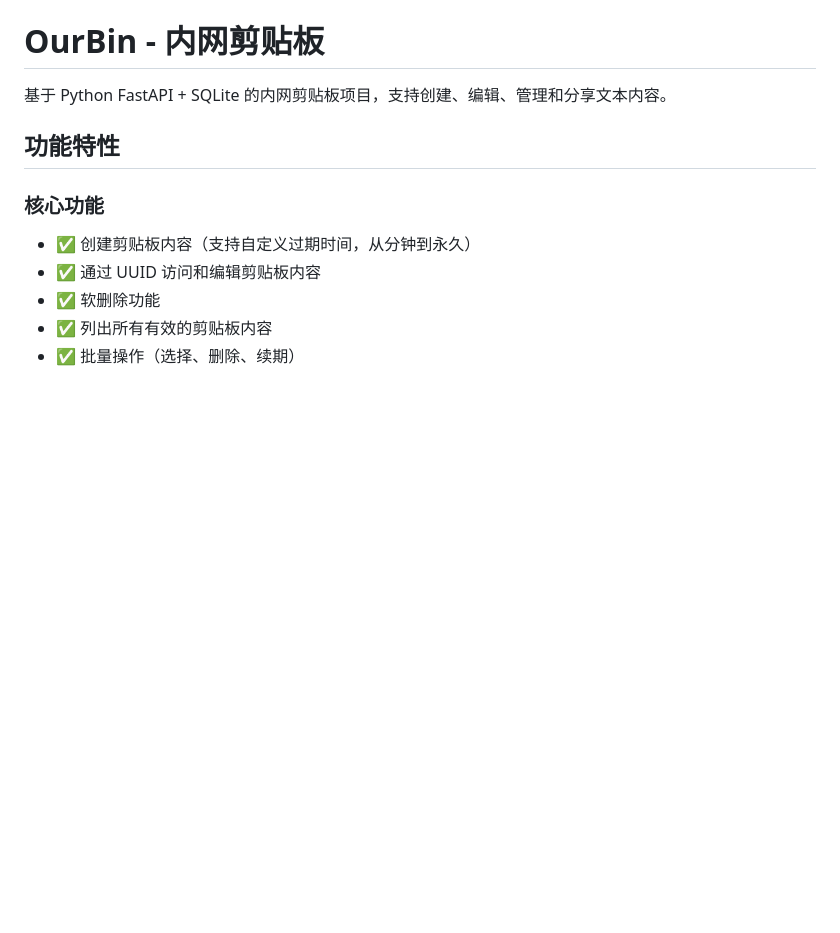
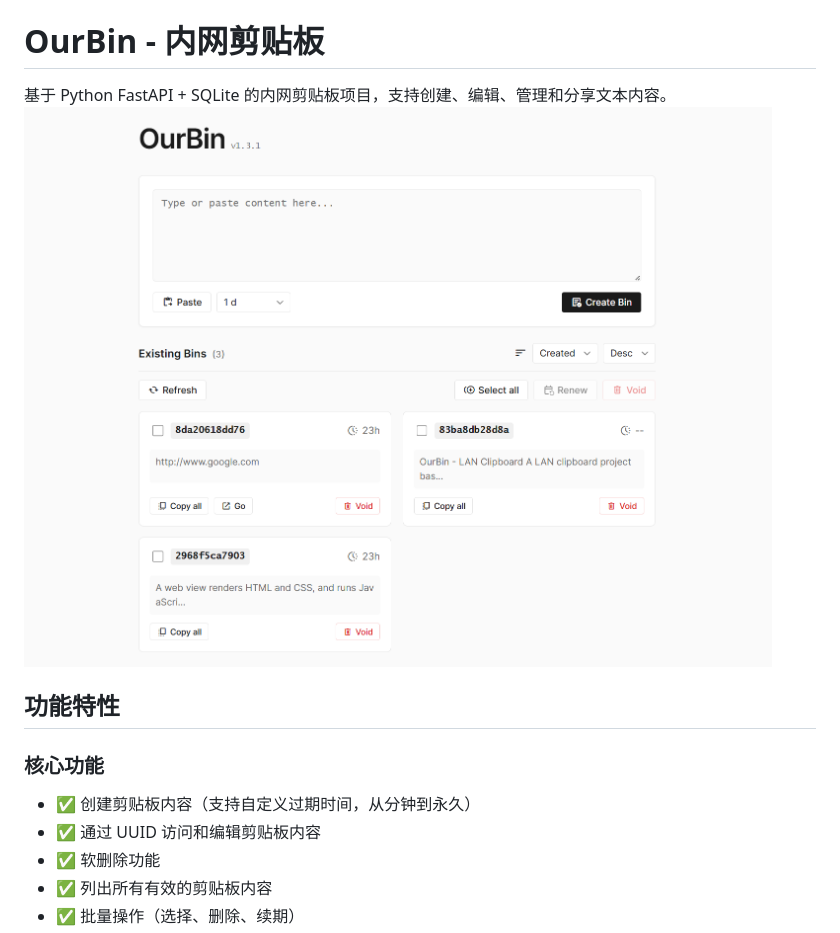
Before and after one commit to xolyn/ourbin, a Markdown page: README_zh.md, the part around the change. GitHub-like rendering; blank space fills up the shorter version.

```diff
--- a/README_zh.md
+++ b/README_zh.md
@@ -1,6 +1,7 @@
 # OurBin - 内网剪贴板
 
 基于 Python FastAPI + SQLite 的内网剪贴板项目，支持创建、编辑、管理和分享文本内容。
+![](func.png)
 
 ## 功能特性
 
```
